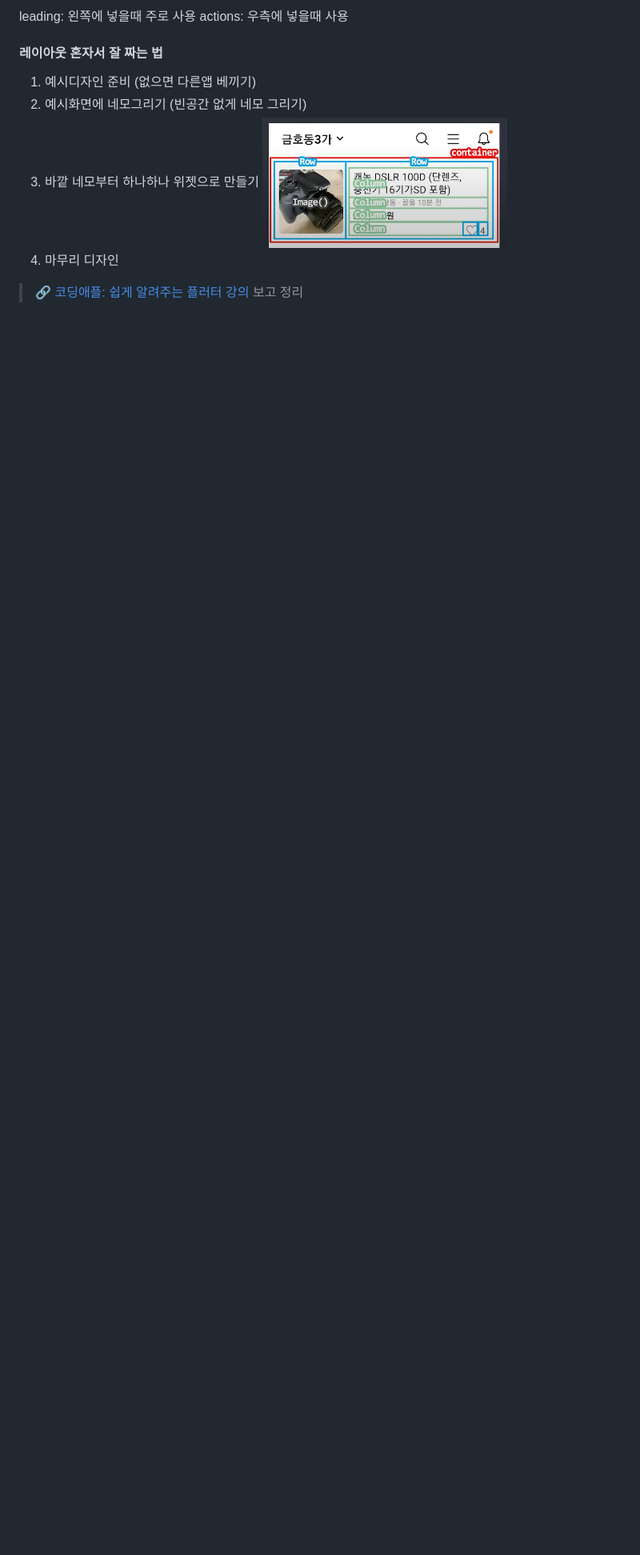
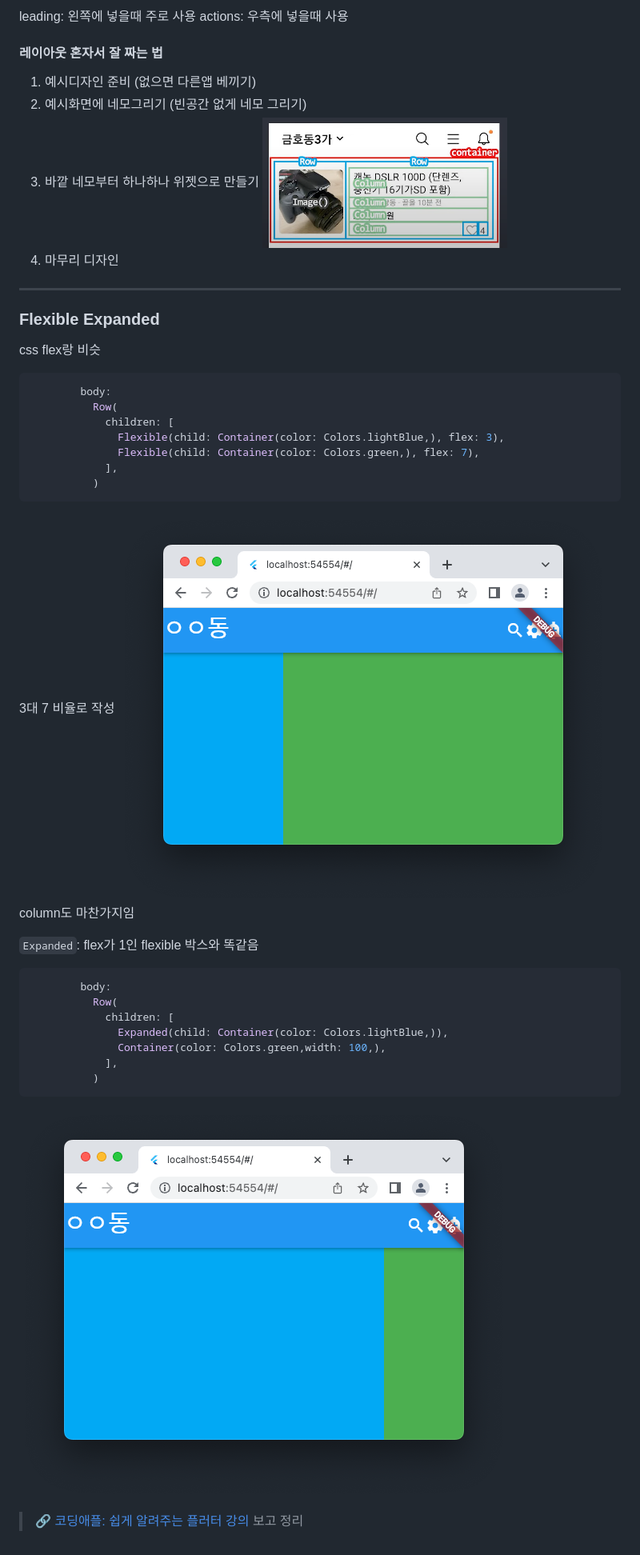
Before and after one commit to SujinKim1127/Flutter, a Markdown page: README.md, the part around the change. Shown: that part at 80% size. GitHub-like rendering; pictures changed too: img_5.png (added), img_6.png (added); blank space fills up the shorter version.

Commit message:
✨5강 flexible

````diff
--- a/README.md
+++ b/README.md
@@ -151,13 +151,33 @@ actions: 우측에 넣을때 사용
 ![img_4.png](img_4.png)
 4. 마무리 디자인
 
+---
+### Flexible Expanded
+css flex랑 비슷
+```dart
+        body:
+          Row(
+            children: [
+              Flexible(child: Container(color: Colors.lightBlue,), flex: 3),
+              Flexible(child: Container(color: Colors.green,), flex: 7),
+            ],
+          )
+```
+3대 7 비율로 작성
+![img_5.png](img_5.png)
+column도 마찬가지임
 
-
-
-
-
-
-
+`Expanded`: flex가 1인 flexible 박스와 똑같음
+```dart
+        body:
+          Row(
+            children: [
+              Expanded(child: Container(color: Colors.lightBlue,)),
+              Container(color: Colors.green,width: 100,),
+            ],
+          )
+```
+![img_6.png](img_6.png)
 
 
 
````
Also changed, not shown: 1 other file.
